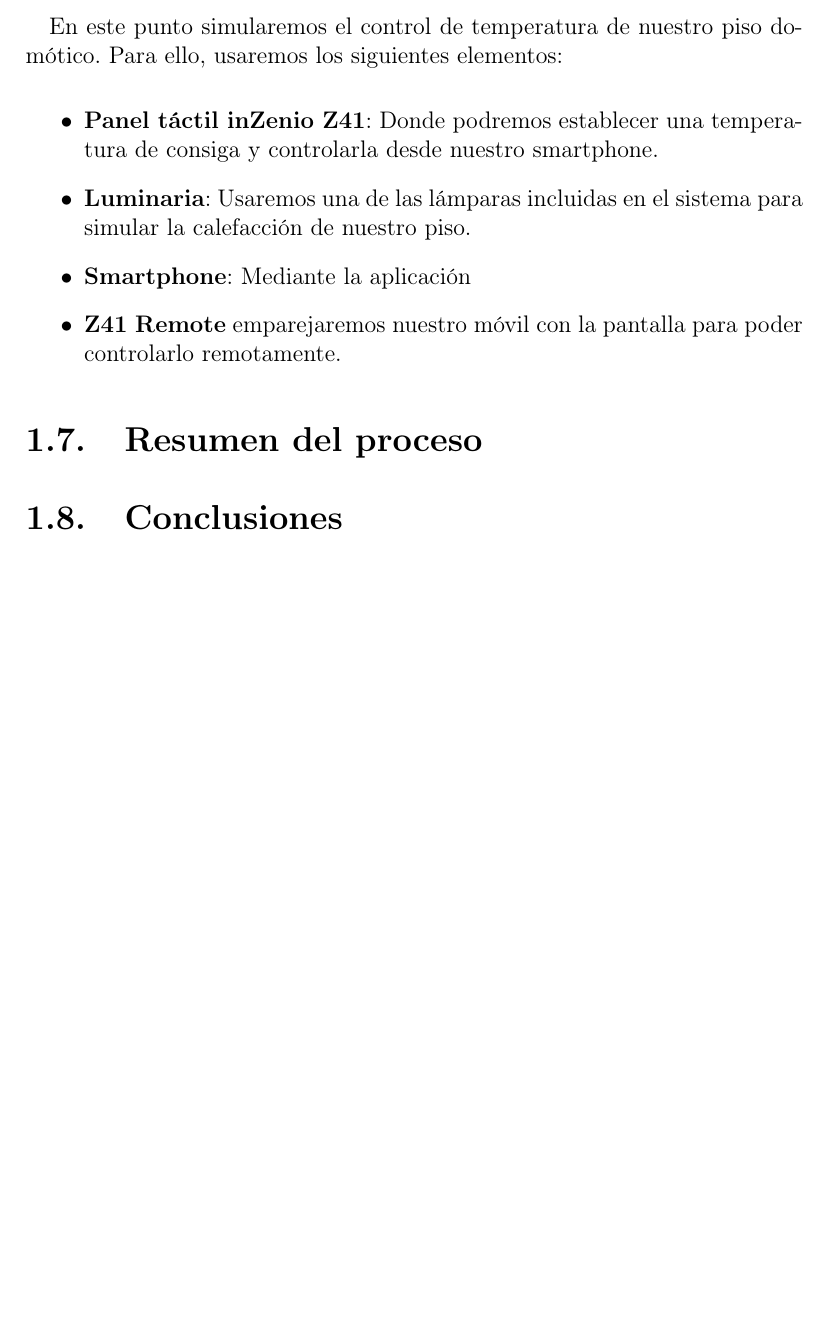
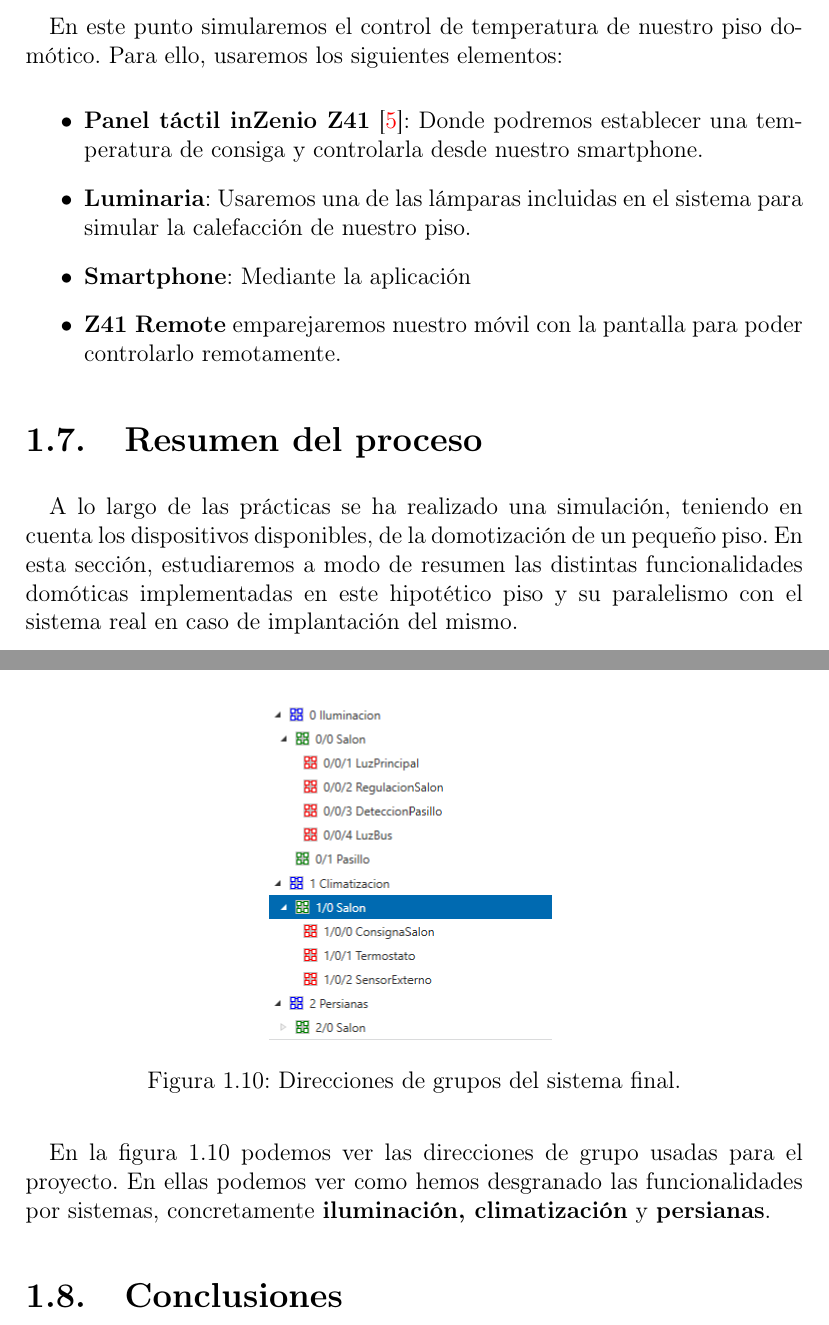
Before and after one commit to joseangeldiazg/DOM, a LaTeX book (doc/Principal.tex, which reads doc/Capitulo1/capitulo1.tex): part of page 11 of 14 before the commit and two parts of pages 11 and 12 of 14 after it, the two joined at a grey line, cut so that both start at the same text, the shorter picture padded with empty space. Compiled offline with pdfLaTeX; the source files are stored in an older character set and shown here as Unicode.

Commit message:
Avanzada memoria.

```diff
--- a/doc/Capitulo1/capitulo1.tex
+++ b/doc/Capitulo1/capitulo1.tex
@@ -163,13 +163,25 @@ Para que podamos detener las persianas cuando queramos, la dirección de grupo p
 En este punto simularemos el control de temperatura de nuestro piso domótico. Para ello, usaremos los siguientes elementos:
 
 \begin{itemize}
-\item \textbf{Panel táctil inZenio Z41}: Donde podremos establecer una temperatura de consiga y controlarla desde nuestro smartphone.
+\item \textbf{Panel táctil inZenio Z41} \cite{z41}: Donde podremos establecer una temperatura de consiga y controlarla desde nuestro smartphone.
 \item \textbf{Luminaria}: Usaremos una de las lámparas incluidas en el sistema para simular la calefacción de nuestro piso.
 \item \textbf{Smartphone}: Mediante la aplicación \item \textbf{Z41 Remote} emparejaremos nuestro móvil con la pantalla para poder controlarlo remotamente.
 \end{itemize}
 
 \section{Resumen del proceso}
 \label{final}
+
+A lo largo de las prácticas se ha realizado una simulación, teniendo en cuenta los dispositivos disponibles, de la domotización de un pequeño piso. En esta sección, estudiaremos a modo de resumen las distintas funcionalidades domóticas implementadas en este hipotético piso y su paralelismo con el sistema real en caso de implantación del mismo.
+
+\begin{figure}[H]
+	\centering
+		\includegraphics[scale=0.5]{./Capitulo1/Imagenes/final.png}
+		\caption{Direcciones de grupos del sistema final.}
+	\label{final}
+\end{figure}
+
+En la figura \ref{final} podemos ver las direcciones de grupo usadas para el proyecto. En ellas podemos ver como hemos desgranado las funcionalidades por sistemas, concretamente \textbf{iluminación, climatización} y \textbf{persianas}.
+
 
 
 \section{Conclusiones}
```
Also changed, not shown: doc/Bibliografia/bibliografia.tex (+3 -0 lines), doc/Capitulo1/Imagenes/final.png (added), doc/Principal.pdf (added).
